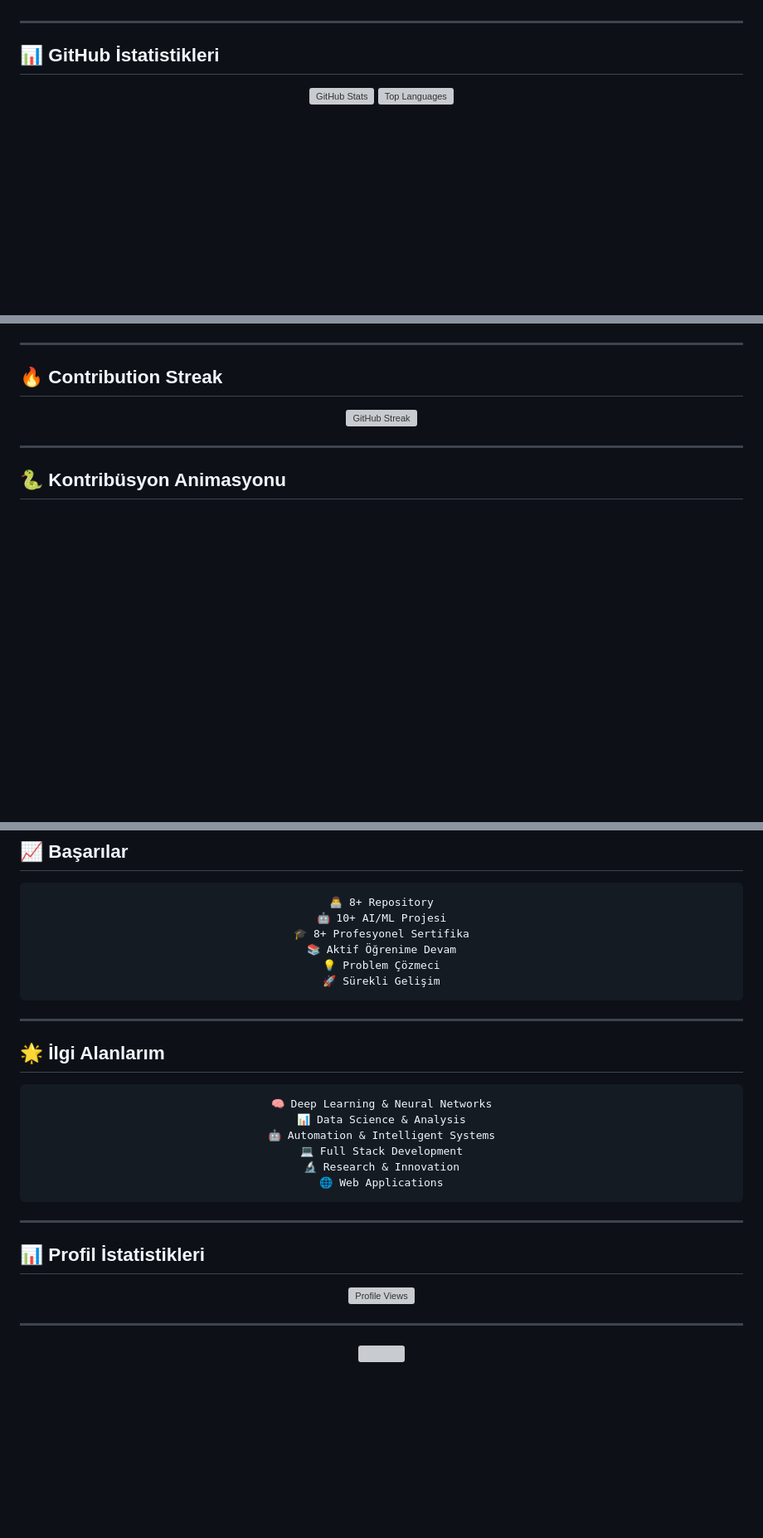
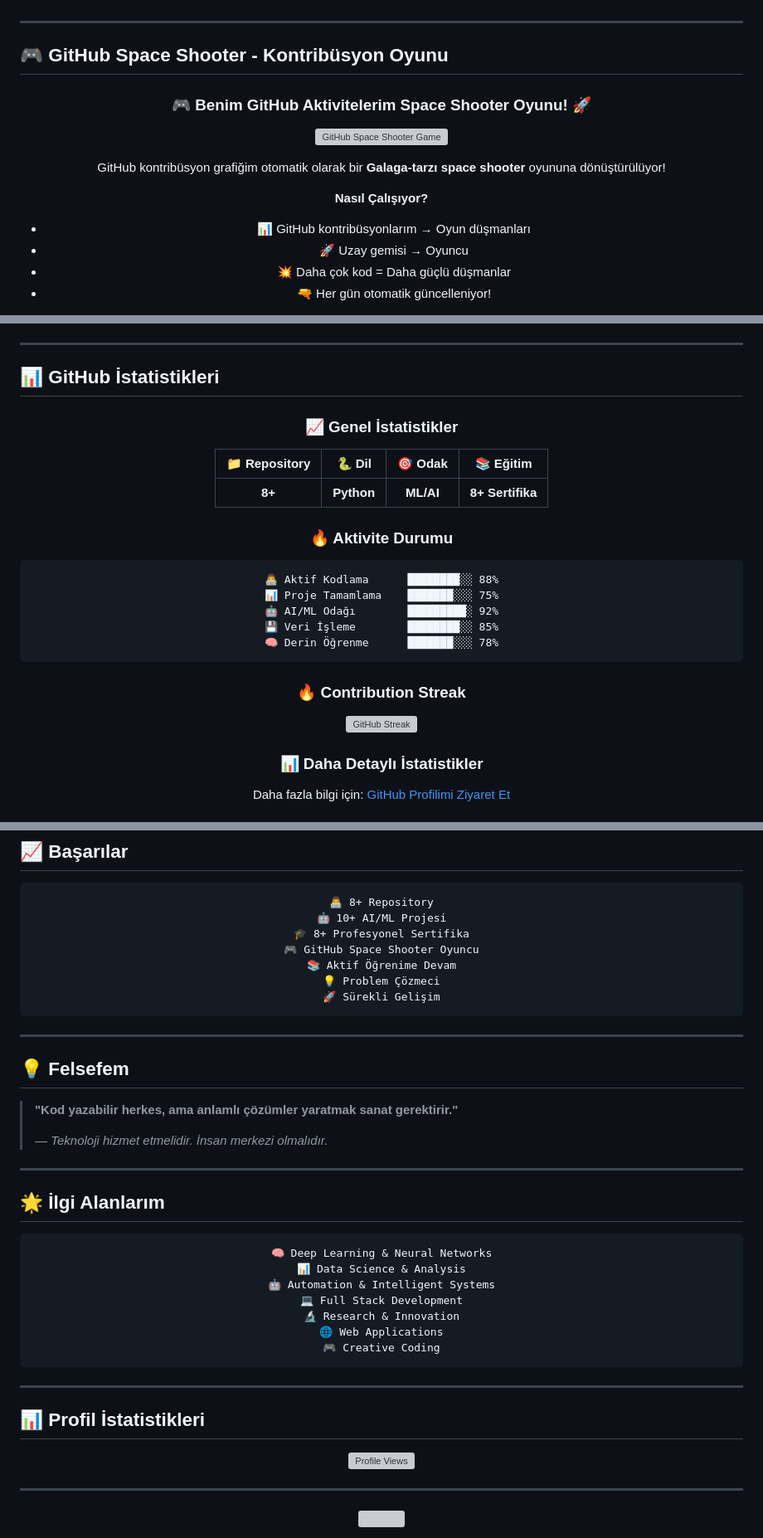
Before and after one commit to YusufBaranYildiz/YusufBaranYildiz, a Markdown page: README.md, 3 parts joined by grey strips. Shown at 83% size. Drawn GitHub-style; blank space fills up the shorter version; grey boxes are pictures that could not be loaded.

Commit message:
Revise README for GitHub Space Shooter game details

````diff
--- a/README.md
+++ b/README.md
@@ -160,9 +160,19 @@ Antalya Belek Proje Yönetim Uygulaması.
 
 ---
 
-## 📊 GitHub İstatistikleri
+## 🎮 GitHub Space Shooter - Kontribüsyon Oyunu
 
-<p align="center">
-<img height="180em" src="https://github-readme-stats.vercel.app/api?username=YusufBaranYildiz&show_icons=true&theme=tokyonight&hide_border=true&count_private=true" alt="GitHub Stats"/>
-<img height="180em" src="https://github-readme-stats.vercel.app/api/top-langs/?username=YusufBaranYildiz&layout=compact&theme=tokyonight&hide_border=true" alt="Top Languages"/>
-</p>
+<div align="center">
+
+### 🎮 Benim GitHub Aktivitelerim Space Shooter Oyunu! 🚀
+
+![GitHub Space Shooter Game](game.gif)
+
+GitHub kontribüsyon grafiğim otomatik olarak bir **Galaga-tarzı space shooter** oyununa dönüştürülüyor!
+
+**Nasıl Çalışıyor?**
+- 📊 GitHub kontribüsyonlarım → Oyun düşmanları
+- 🚀 Uzay gemisi → Oyuncu
+- 💥 Daha çok kod = Daha güçlü düşmanlar
+- 🔫 Her gün otomatik güncelleniyor!
+
@@ -169,13 +182,33 @@ Antalya Belek Proje Yönetim Uygulaması.
 
 ---
 
-## 🔥 Contribution Streak
+## 📊 GitHub İstatistikleri
+
+<div align="center">
+
+### 📈 Genel İstatistikler
+
+| 📁 Repository | 🐍 Dil | 🎯 Odak | 📚 Eğitim |
+|:---:|:---:|:---:|:---:|
+| **8+** | **Python** | **ML/AI** | **8+ Sertifika** |
+
+### 🔥 Aktivite Durumu
+
+```
+👨‍💻 Aktif Kodlama      ████████░░ 88%
+📊 Proje Tamamlama    ███████░░░ 75%
+🤖 AI/ML Odağı        █████████░ 92%
+💾 Veri İşleme        ████████░░ 85%
+🧠 Derin Öğrenme      ███████░░░ 78%
+```
+
+### 🔥 Contribution Streak
 
 <p align="center">
 <img src="https://streak-stats.demolab.com/?user=YusufBaranYildiz&theme=tokyonight&hide_border=true" alt="GitHub Streak"/>
 </p>
 
----
+### 📊 Daha Detaylı İstatistikler
 
-## 🐍 Kontribüsyon Animasyonu
+Daha fazla bilgi için: [GitHub Profilimi Ziyaret Et](https://github.com/YusufBaranYildiz)
 
@@ -221,6 +251,7 @@ Antalya Belek Proje Yönetim Uygulaması.
 👨‍💻 8+ Repository
 🤖 10+ AI/ML Projesi
 🎓 8+ Profesyonel Sertifika
+🎮 GitHub Space Shooter Oyuncu
 📚 Aktif Öğrenime Devam
 💡 Problem Çözmeci
 🚀 Sürekli Gelişim
@@ -230,7 +261,17 @@ Antalya Belek Proje Yönetim Uygulaması.
 
 ---
 
+## 💡 Felsefem
 
+<p align="center">
+
+> **"Kod yazabilir herkes, ama anlamlı çözümler yaratmak sanat gerektirir."**
+>
+> *— Teknoloji hizmet etmelidir. İnsan merkezi olmalıdır.*
+
+</p>
+
+---
 
 ## 🌟 İlgi Alanlarım
 
@@ -243,6 +284,7 @@ Antalya Belek Proje Yönetim Uygulaması.
 💻 Full Stack Development
 🔬 Research & Innovation
 🌐 Web Applications
+🎮 Creative Coding
 ```
 
 </div>
````
Also changed, not shown: other parts of README.md (+5 -5 lines).
